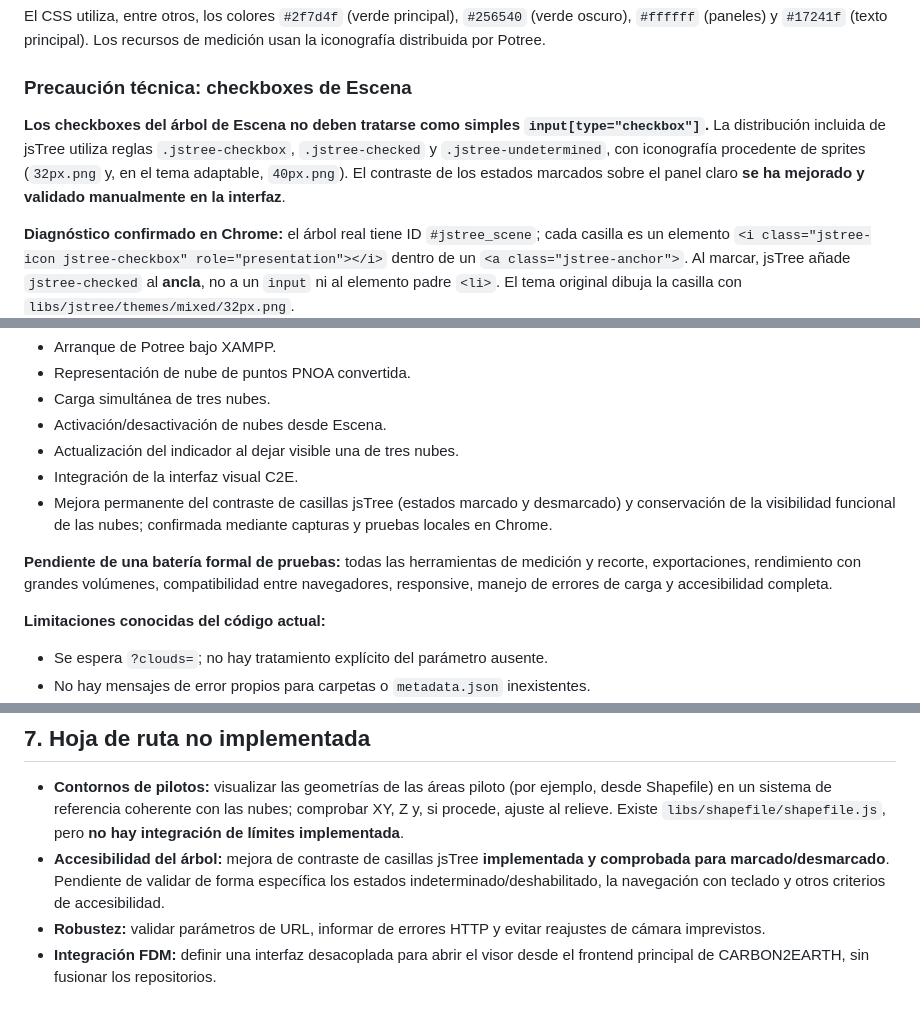
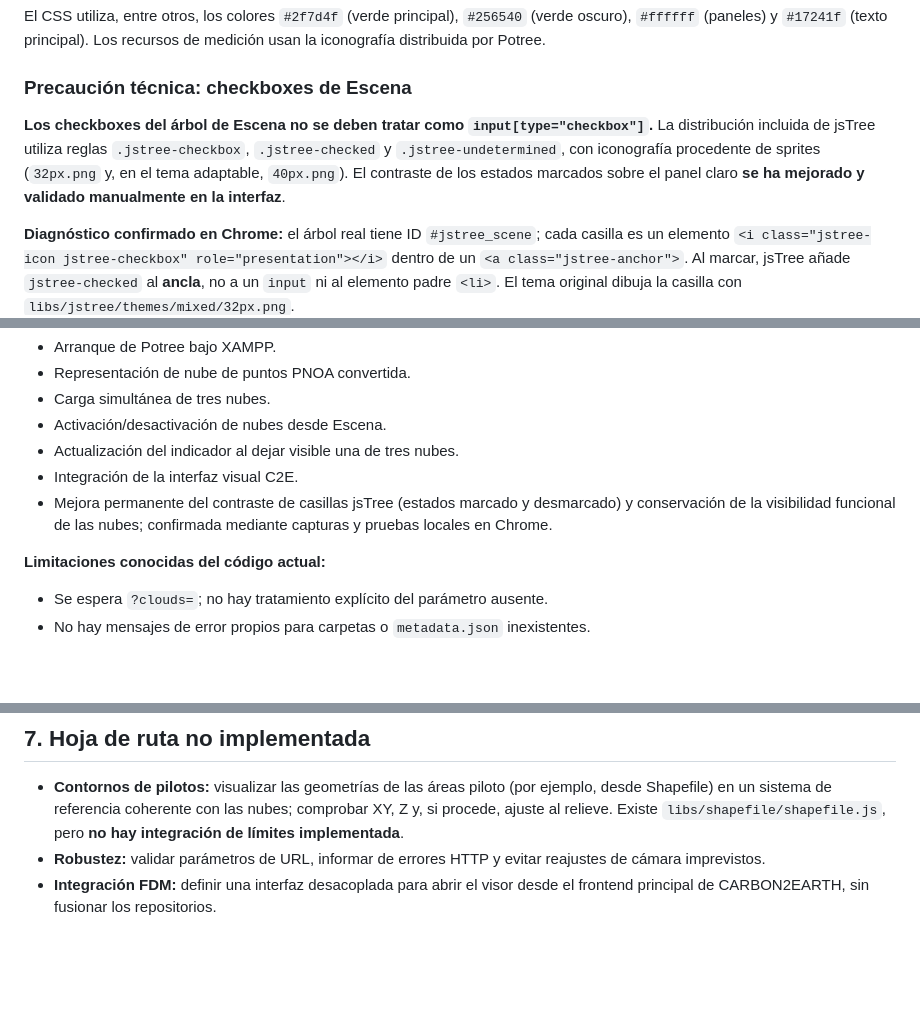
Before and after one commit to ggvargasv-ing/C2E-Potree-Viewer, a Markdown page: README.md, 3 parts joined by grey strips. Drawn GitHub-style; blank space fills up the shorter version.

```diff
--- a/README.md
+++ b/README.md
@@ -121,7 +119,7 @@ El CSS utiliza, entre otros, los colores `#2f7d4f` (verde principal), `#256540`
 
 ### Precaución técnica: checkboxes de Escena
 
-**Los checkboxes del árbol de Escena no deben tratarse como simples `input[type="checkbox"]`.** La distribución incluida de jsTree utiliza reglas `.jstree-checkbox`, `.jstree-checked` y `.jstree-undetermined`, con iconografía procedente de sprites (`32px.png` y, en el tema adaptable, `40px.png`). El contraste de los estados marcados sobre el panel claro **se ha mejorado y validado manualmente en la interfaz**.
+**Los checkboxes del árbol de Escena no se deben tratar como `input[type="checkbox"]`.** La distribución incluida de jsTree utiliza reglas `.jstree-checkbox`, `.jstree-checked` y `.jstree-undetermined`, con iconografía procedente de sprites (`32px.png` y, en el tema adaptable, `40px.png`). El contraste de los estados marcados sobre el panel claro **se ha mejorado y validado manualmente en la interfaz**.
 
 **Diagnóstico confirmado en Chrome:** el árbol real tiene ID `#jstree_scene`; cada casilla es un elemento `<i class="jstree-icon jstree-checkbox" role="presentation"></i>` dentro de un `<a class="jstree-anchor">`. Al marcar, jsTree añade `jstree-checked` al **ancla**, no a un `input` ni al elemento padre `<li>`. El tema original dibuja la casilla con `libs/jstree/themes/mixed/32px.png`.
 
@@ -152,7 +150,6 @@ En `libs/potree/sidebar.html`, `#show_bounding_box` controla las cajas delimitad
 - Integración de la interfaz visual C2E.
 - Mejora permanente del contraste de casillas jsTree (estados marcado y desmarcado) y conservación de la visibilidad funcional de las nubes; confirmada mediante capturas y pruebas locales en Chrome.
 
-**Pendiente de una batería formal de pruebas:** todas las herramientas de medición y recorte, exportaciones, rendimiento con grandes volúmenes, compatibilidad entre navegadores, responsive, manejo de errores de carga y accesibilidad completa.
 
 **Limitaciones conocidas del código actual:**
 
@@ -166,7 +163,6 @@ En `libs/potree/sidebar.html`, `#show_bounding_box` controla las cajas delimitad
 ## 7. Hoja de ruta no implementada
 
 - **Contornos de pilotos:** visualizar las geometrías de las áreas piloto (por ejemplo, desde Shapefile) en un sistema de referencia coherente con las nubes; comprobar XY, Z y, si procede, ajuste al relieve. Existe `libs/shapefile/shapefile.js`, pero **no hay integración de límites implementada**.
-- **Accesibilidad del árbol:** mejora de contraste de casillas jsTree **implementada y comprobada para marcado/desmarcado**. Pendiente de validar de forma específica los estados indeterminado/deshabilitado, la navegación con teclado y otros criterios de accesibilidad.
 - **Robustez:** validar parámetros de URL, informar de errores HTTP y evitar reajustes de cámara imprevistos.
 - **Integración FDM:** definir una interfaz desacoplada para abrir el visor desde el frontend principal de CARBON2EARTH, sin fusionar los repositorios.
 
```
Also changed, not shown: other parts of README.md (+2 -12 lines).
